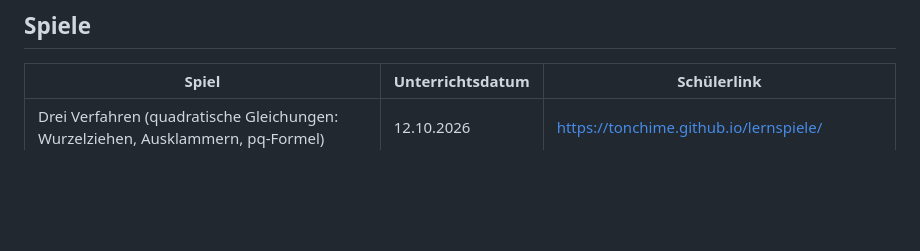
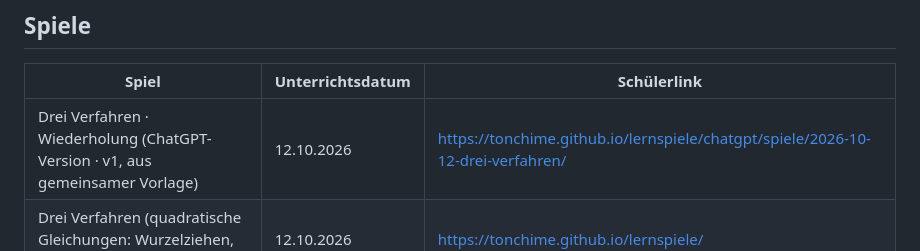
Before and after one commit to tonchime/lernspiele, a Markdown page: README.md, the part around the change. GitHub-like rendering; blank space fills up the shorter version.

Commit message:
List Monday ChatGPT review game and student link

```diff
--- a/README.md
+++ b/README.md
@@ -5,6 +5,7 @@ Interaktive Lernspiele für den Mathematikunterricht – direkt im Browser, ohne
 
 | Spiel | Unterrichtsdatum | Schülerlink |
 |---|---|---|
+| Drei Verfahren · Wiederholung (ChatGPT-Version · v1, aus gemeinsamer Vorlage) | 12.10.2026 | https://tonchime.github.io/lernspiele/chatgpt/spiele/2026-10-12-drei-verfahren/ |
 | Drei Verfahren (quadratische Gleichungen: Wurzelziehen, Ausklammern, pq-Formel) | 12.10.2026 | https://tonchime.github.io/lernspiele/ |
 | Drei Verfahren, ChatGPT-Version (wird nur von ChatGPT bearbeitet) | 12.10.2026 | https://tonchime.github.io/lernspiele/chatgpt/ |
 
```
